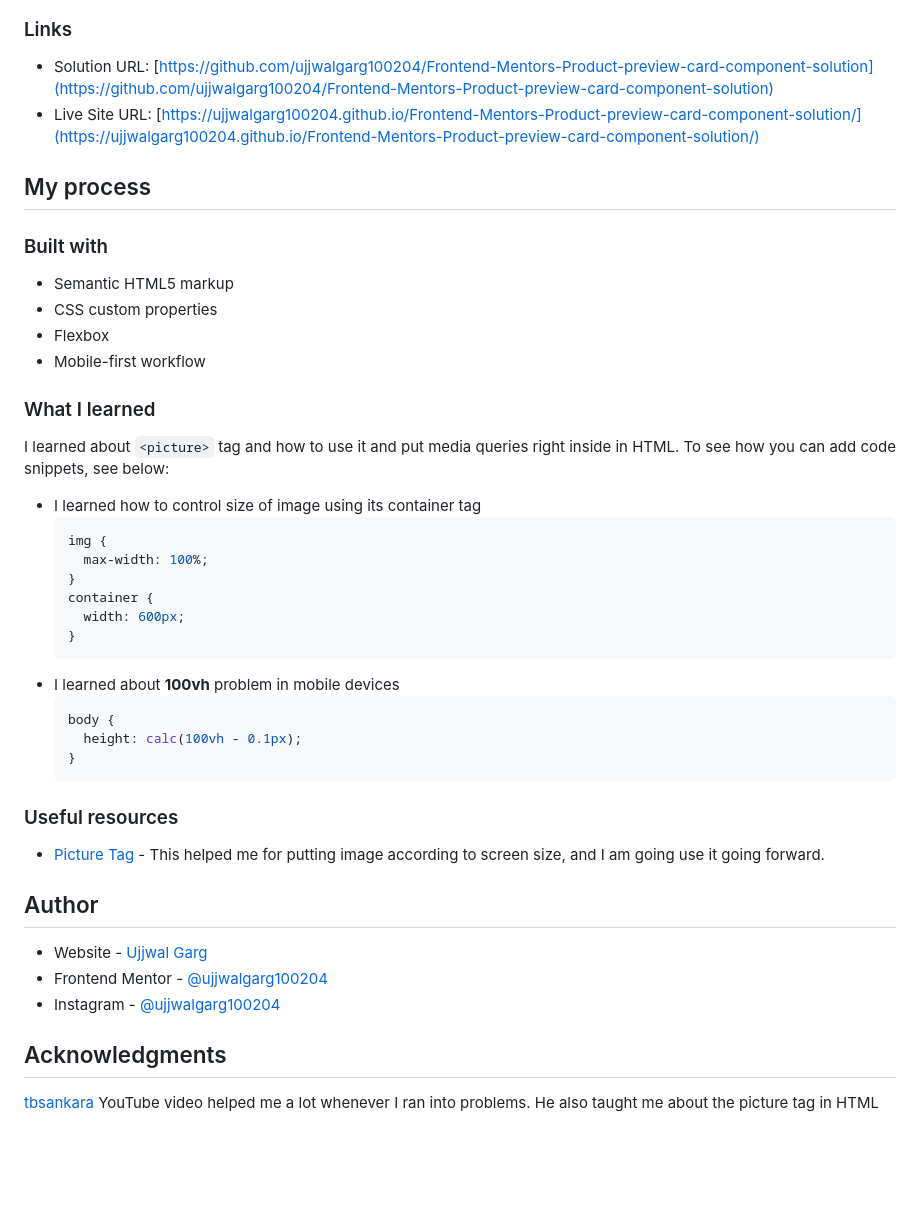
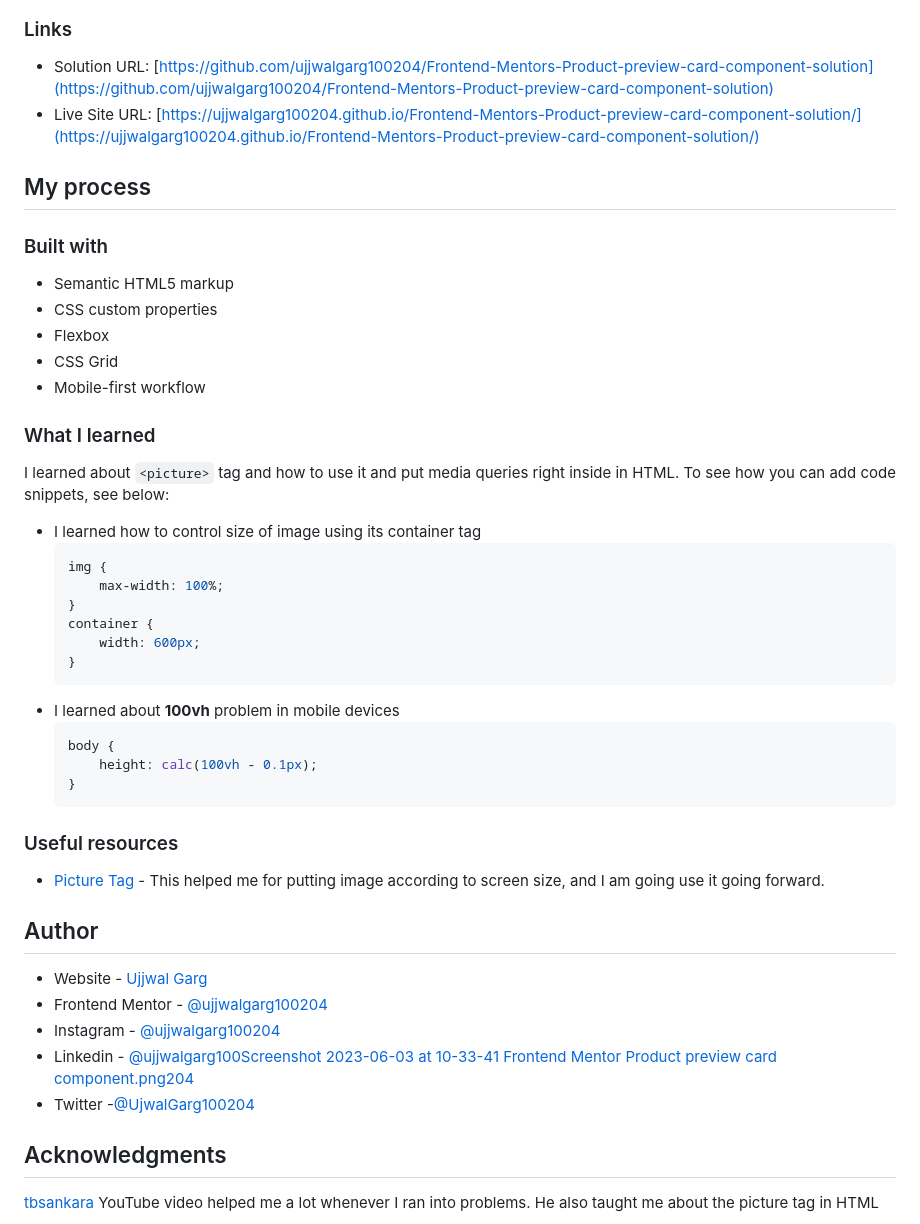
Before and after one commit to gargujjwal/Frontend-Mentors-Product-preview-card-component-solution, a Markdown page: README.md, the part around the change printed below. Drawn GitHub-style; blank space fills up the shorter version.

````diff
--- a/README.md
+++ b/README.md
@@ -38,51 +44,52 @@ Users should be able to:
 
 ### Links
 
-- Solution
-  URL: [https://github.com/ujjwalgarg100204/Frontend-Mentors-Product-preview-card-component-solution](https://github.com/ujjwalgarg100204/Frontend-Mentors-Product-preview-card-component-solution)
-- Live Site
-  URL: [https://ujjwalgarg100204.github.io/Frontend-Mentors-Product-preview-card-component-solution/](https://ujjwalgarg100204.github.io/Frontend-Mentors-Product-preview-card-component-solution/)
+-   Solution URL: [https://github.com/ujjwalgarg100204/Frontend-Mentors-Product-preview-card-component-solution](https://github.com/ujjwalgarg100204/Frontend-Mentors-Product-preview-card-component-solution)
+-   Live Site URL: [https://ujjwalgarg100204.github.io/Frontend-Mentors-Product-preview-card-component-solution/](https://ujjwalgarg100204.github.io/Frontend-Mentors-Product-preview-card-component-solution/)
 
 ## My process
 
 ### Built with
 
-- Semantic HTML5 markup
-- CSS custom properties
-- Flexbox
-- Mobile-first workflow
+-   Semantic HTML5 markup
+-   CSS custom properties
+-   Flexbox
+-   CSS Grid
+-   Mobile-first workflow
 
 ### What I learned
 
 I learned about `<picture>` tag and how to use it and put media queries right inside in HTML.
 To see how you can add code snippets, see below:
 
-- I learned how to control size of image using its container tag
+-   I learned how to control size of image using its container tag
     ```css
     img {
-      max-width: 100%;
-  }
-  container {
-      width: 600px;
-  }
-  ```
-- I learned about **100vh** problem in mobile devices
-  ```css
-  body {
-    height: calc(100vh - 0.1px);
-  }
-  ```
+    	max-width: 100%;
+    }
+    container {
+    	width: 600px;
+    }
+    ```
+-   I learned about **100vh** problem in mobile devices
+    ```css
+    body {
+    	height: calc(100vh - 0.1px);
+    }
+    ```
 
 ### Useful resources
 
-- [Picture Tag](https://www.w3schools.com/tags/tag_picture.asp) - This helped me for putting image according to screen
-  size, and I am going use it going forward.
+-   [Picture Tag](https://www.w3schools.com/tags/tag_picture.asp) - This helped me for putting image according to screen
+    size, and I am going use it going forward.
 
 ## Author
 
-- Website - [Ujjwal Garg](https://github.com/ujjwalgarg100204)
-- Frontend Mentor - [@ujjwalgarg100204](https://www.frontendmentor.io/profile/ujjwalgarg100204)
-- Instagram - [@ujjwalgarg100204](https://www.instagram.com/ujjwalgarg100204/)
+-   Website - [Ujjwal Garg](https://github.com/ujjwalgarg100204)
+-   Frontend Mentor - [@ujjwalgarg100204](https://www.frontendmentor.io/profile/ujjwalgarg100204)
+-   Instagram - [@ujjwalgarg100204](https://www.instagram.com/ujjwalgarg100204/)
+-   Linkedin - [@ujjwalgarg100Screenshot 2023-06-03 at 10-33-41 Frontend Mentor Product preview card component.png204](https://www.linkedin.com/in/ujjwal-garg-3a5639243/)
+-   Twitter -[@UjwalGarg100204](https://twitter.com/UjwalGarg100204)
 
 ## Acknowledgments
 
````
Also changed, not shown: other parts of README.md (+25 -19 lines), style-guide.md (+48 -21 lines), screenshots/desktop view.png.
